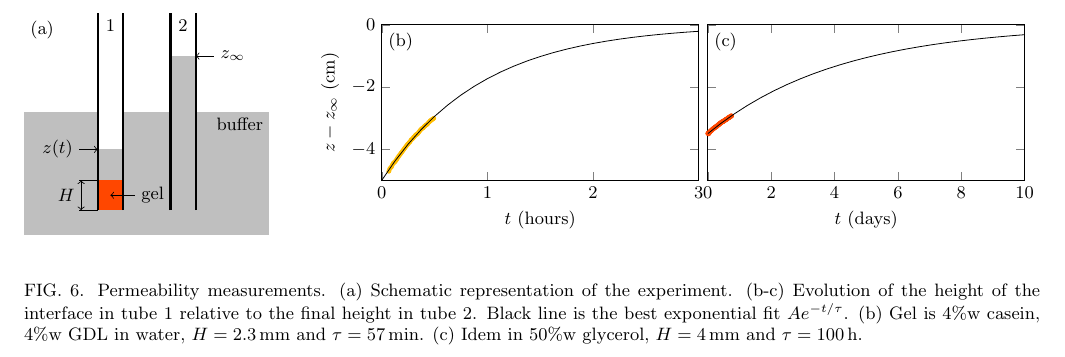
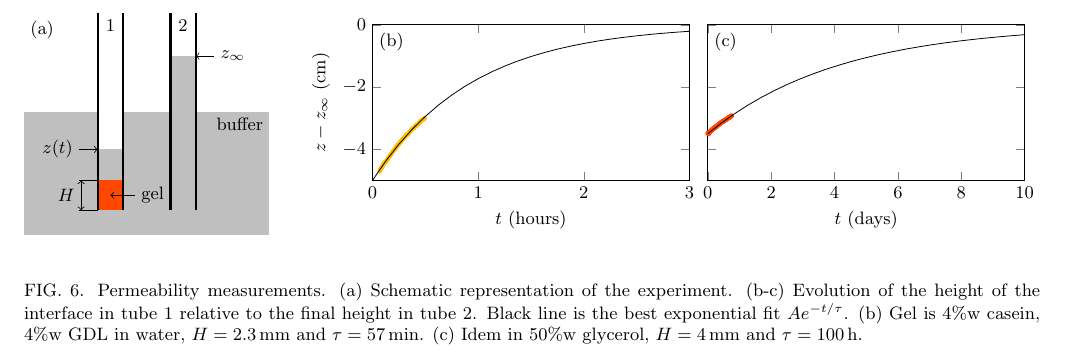
Before and after one commit to MathieuLeocmach/Yaourt, a LaTeX paper (plis_figures.tex, which reads fig_plis/permeability.pgf): part of page 5 of 9, cut so that both start at the same text. Compiled offline with pdfLaTeX; TikZ figures are drawn from their code, not taken from saved files.

Commit message:
espace entre les 2 graphs

```diff
--- a/fig_plis/permeability.pgf
+++ b/fig_plis/permeability.pgf
@@ -4,7 +4,7 @@
 	group style={
 			group name=g, group size=2 by 1,
 			y descriptions at=edge left,
-			horizontal sep=0.5em,
+			horizontal sep=1em,
 			},
 	width=0.4\textwidth,
 	height=0.5\columnwidth,
```
